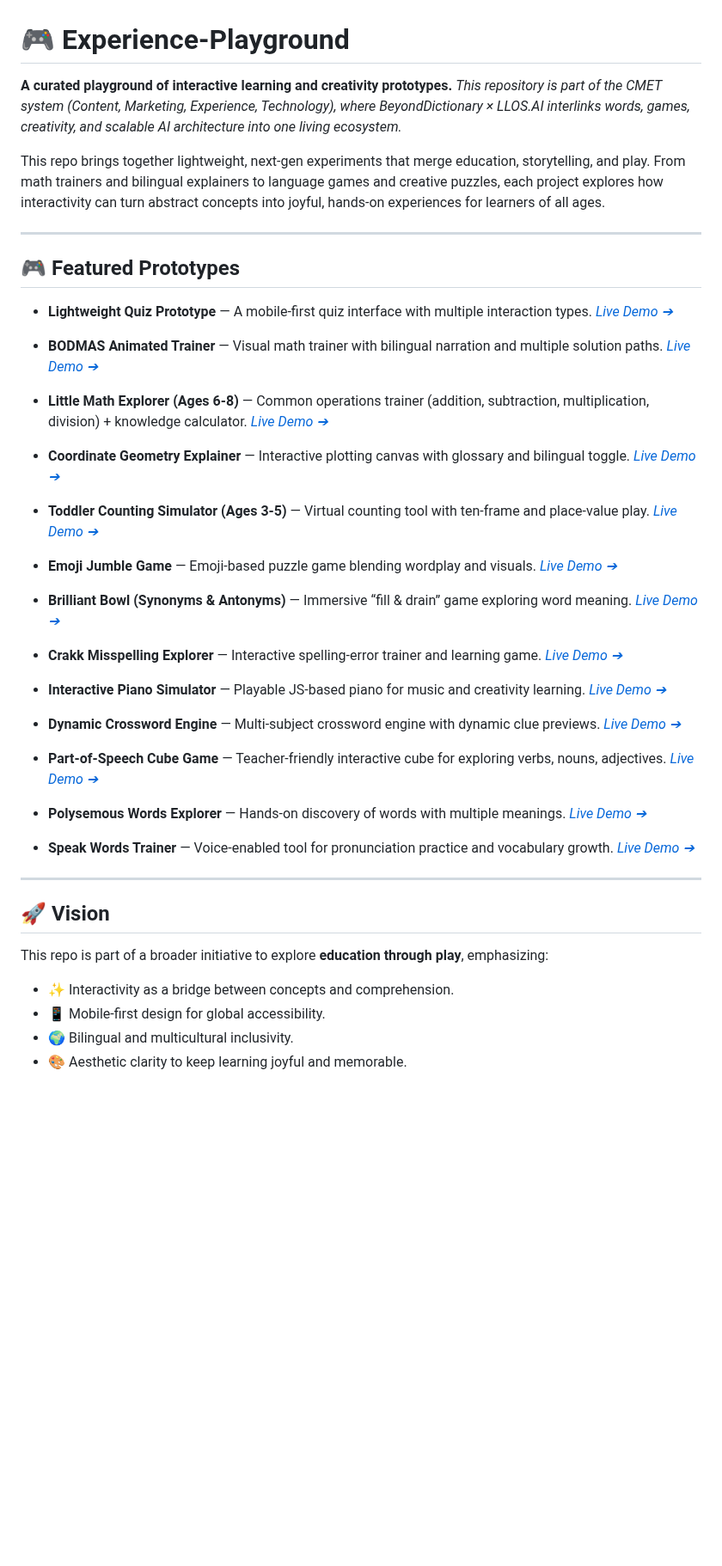
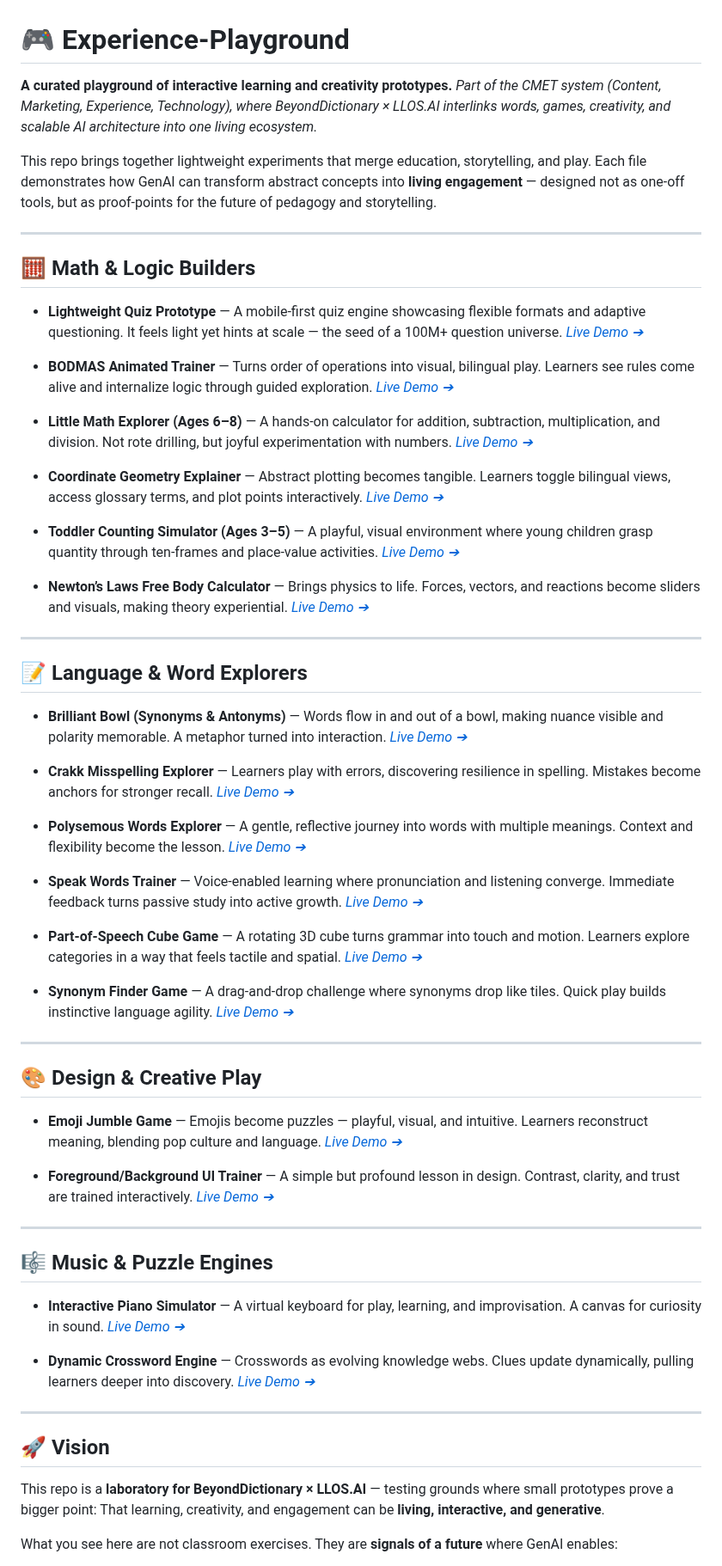
Before and after one commit to pawan-nayar/experience-playground, a Markdown page: README.md, the part around one of its changes. Shown at 86% size. Drawn GitHub-style; blank space fills up the shorter version.

```diff
--- a/README.md
+++ b/README.md
@@ -1,61 +1,80 @@
 # 🎮 Experience-Playground
 
 **A curated playground of interactive learning and creativity prototypes.**
-*This repository is part of the CMET system (Content, Marketing, Experience, Technology), where BeyondDictionary × LLOS.AI interlinks words, games, creativity, and scalable AI architecture into one living ecosystem.*
+*Part of the CMET system (Content, Marketing, Experience, Technology), where BeyondDictionary × LLOS.AI interlinks words, games, creativity, and scalable AI architecture into one living ecosystem.*
 
-This repo brings together lightweight, next-gen experiments that merge education, storytelling, and play. From math trainers and bilingual explainers to language games and creative puzzles, each project explores how interactivity can turn abstract concepts into joyful, hands-on experiences for learners of all ages.
+This repo brings together lightweight experiments that merge education, storytelling, and play. Each file demonstrates how GenAI can transform abstract concepts into **living engagement** — designed not as one-off tools, but as proof-points for the future of pedagogy and storytelling.
 
 ---
 
-## 🎮 Featured Prototypes
+## 🧮 Math & Logic Builders
 
-* **Lightweight Quiz Prototype** — A mobile-first quiz interface with multiple interaction types.
+* **Lightweight Quiz Prototype** — A mobile-first quiz engine showcasing flexible formats and adaptive questioning. It feels light yet hints at scale — the seed of a 100M+ question universe.
   [*Live Demo ➔*](https://pawan-nayar.github.io/experience-playground/light_quiz_medium.html)
 
-* **BODMAS Animated Trainer** — Visual math trainer with bilingual narration and multiple solution paths.
+* **BODMAS Animated Trainer** — Turns order of operations into visual, bilingual play. Learners see rules come alive and internalize logic through guided exploration.
   [*Live Demo ➔*](https://pawan-nayar.github.io/experience-playground/bodmas_trainer.html)
 
-* **Little Math Explorer (Ages 6-8)** — Common operations trainer (addition, subtraction, multiplication, division) + knowledge calculator.
+* **Little Math Explorer (Ages 6–8)** — A hands-on calculator for addition, subtraction, multiplication, and division. Not rote drilling, but joyful experimentation with numbers.
   [*Live Demo ➔*](https://pawan-nayar.github.io/experience-playground/common_math_operations_for_6_to_8_year_old_addition_subtraction_division_multiplication_and_knowledge_calculator.html)
 
-* **Coordinate Geometry Explainer** — Interactive plotting canvas with glossary and bilingual toggle.
+* **Coordinate Geometry Explainer** — Abstract plotting becomes tangible. Learners toggle bilingual views, access glossary terms, and plot points interactively.
   [*Live Demo ➔*](https://pawan-nayar.github.io/experience-playground/math_concept_article_coordinate_geometry.html)
 
-* **Toddler Counting Simulator (Ages 3-5)** — Virtual counting tool with ten-frame and place-value play.
+* **Toddler Counting Simulator (Ages 3–5)** — A playful, visual environment where young children grasp quantity through ten-frames and place-value activities.
   [*Live Demo ➔*](https://pawan-nayar.github.io/experience-playground/counting_more_less_basic_math_for_age_3_to_5.html)
 
-* **Emoji Jumble Game** — Emoji-based puzzle game blending wordplay and visuals.
+* **Newton’s Laws Free Body Calculator** — Brings physics to life. Forces, vectors, and reactions become sliders and visuals, making theory experiential.
+  [*Live Demo ➔*](https://pawan-nayar.github.io/experience-playground/calculator_physics__newton_laws_free_body_calculator.html)
+
+---
+
+## 📝 Language & Word Explorers
+
+* **Brilliant Bowl (Synonyms & Antonyms)** — Words flow in and out of a bowl, making nuance visible and polarity memorable. A metaphor turned into interaction.
+  [*Live Demo ➔*](https://pawan-nayar.github.io/experience-playground/bowl_fill_synonymn_antonymn.html)
+
+* **Crakk Misspelling Explorer** — Learners play with errors, discovering resilience in spelling. Mistakes become anchors for stronger recall.
+  [*Live Demo ➔*](https://pawan-nayar.github.io/experience-playground/crakk_misspelling.html)
+
+* **Polysemous Words Explorer** — A gentle, reflective journey into words with multiple meanings. Context and flexibility become the lesson.
+  [*Live Demo ➔*](https://pawan-nayar.github.io/experience-playground/polysemous_words.html)
+
+* **Speak Words Trainer** — Voice-enabled learning where pronunciation and listening converge. Immediate feedback turns passive study into active growth.
+  [*Live Demo ➔*](https://pawan-nayar.github.io/experience-playground/speak_words.html)
+
+* **Part-of-Speech Cube Game** — A rotating 3D cube turns grammar into touch and motion. Learners explore categories in a way that feels tactile and spatial.
+  [*Live Demo ➔*](https://pawan-nayar.github.io/experience-playground/part_of_speech_cube_game_interactive_teacher.html)
+
+* **Synonym Finder Game** — A drag-and-drop challenge where synonyms drop like tiles. Quick play builds instinctive language agility.
+  [*Live Demo ➔*](https://pawan-nayar.github.io/experience-playground/synonym_finder_game.html)
+
+---
+
+## 🎨 Design & Creative Play
+
+* **Emoji Jumble Game** — Emojis become puzzles — playful, visual, and intuitive. Learners reconstruct meaning, blending pop culture and language.
   [*Live Demo ➔*](https://pawan-nayar.github.io/experience-playground/emoji_jumble_game.html)
 
-* **Brilliant Bowl (Synonyms & Antonyms)** — Immersive “fill & drain” game exploring word meaning.
-  [*Live Demo ➔*](https://pawan-nayar.github.io/experience-playground/bowl_fill_synonymn_antonymn.html)
+* **Foreground/Background UI Trainer** — A simple but profound lesson in design. Contrast, clarity, and trust are trained interactively.
+  [*Live Demo ➔*](https://pawan-nayar.github.io/experience-playground/designer_foreground_background_ui_color_trainer.html)
 
-* **Crakk Misspelling Explorer** — Interactive spelling-error trainer and learning game.
-  [*Live Demo ➔*](https://pawan-nayar.github.io/experience-playground/crakk_misspelling.html)
+---
 
-* **Interactive Piano Simulator** — Playable JS-based piano for music and creativity learning.
+## 🎼 Music & Puzzle Engines
+
+* **Interactive Piano Simulator** — A virtual keyboard for play, learning, and improvisation. A canvas for curiosity in sound.
   [*Live Demo ➔*](https://pawan-nayar.github.io/experience-playground/piano_simulator.html)
 
-* **Dynamic Crossword Engine** — Multi-subject crossword engine with dynamic clue previews.
+* **Dynamic Crossword Engine** — Crosswords as evolving knowledge webs. Clues update dynamically, pulling learners deeper into discovery.
   [*Live Demo ➔*](https://pawan-nayar.github.io/experience-playground/beyond_dictionary_crossword.html)
-
-* **Part-of-Speech Cube Game** — Teacher-friendly interactive cube for exploring verbs, nouns, adjectives.
-  [*Live Demo ➔*](https://pawan-nayar.github.io/experience-playground/part_of_speech_cube_game_interactive_teacher.html)
-
-* **Polysemous Words Explorer** — Hands-on discovery of words with multiple meanings.
-  [*Live Demo ➔*](https://pawan-nayar.github.io/experience-playground/polysemous_words.html)
-
-* **Speak Words Trainer** — Voice-enabled tool for pronunciation practice and vocabulary growth.
-  [*Live Demo ➔*](https://pawan-nayar.github.io/experience-playground/speak_words.html)
 
 ---
 
 ## 🚀 Vision
 
-This repo is part of a broader initiative to explore **education through play**, emphasizing:
+This repo is a **laboratory for BeyondDictionary × LLOS.AI** — testing grounds where small prototypes prove a bigger point:
+That learning, creativity, and engagement can be **living, interactive, and generative**.
 
-* ✨ Interactivity as a bridge between concepts and comprehension.
-* 📱 Mobile-first design for global accessibility.
-* 🌍 Bilingual and multicultural inclusivity.
-* 🎨 Aesthetic clarity to keep learning joyful and memorable.
+What you see here are not classroom exercises. They are **signals of a future** where GenAI enables:
 
```
Also changed, not shown: other parts of README.md (+8 -33 lines).
